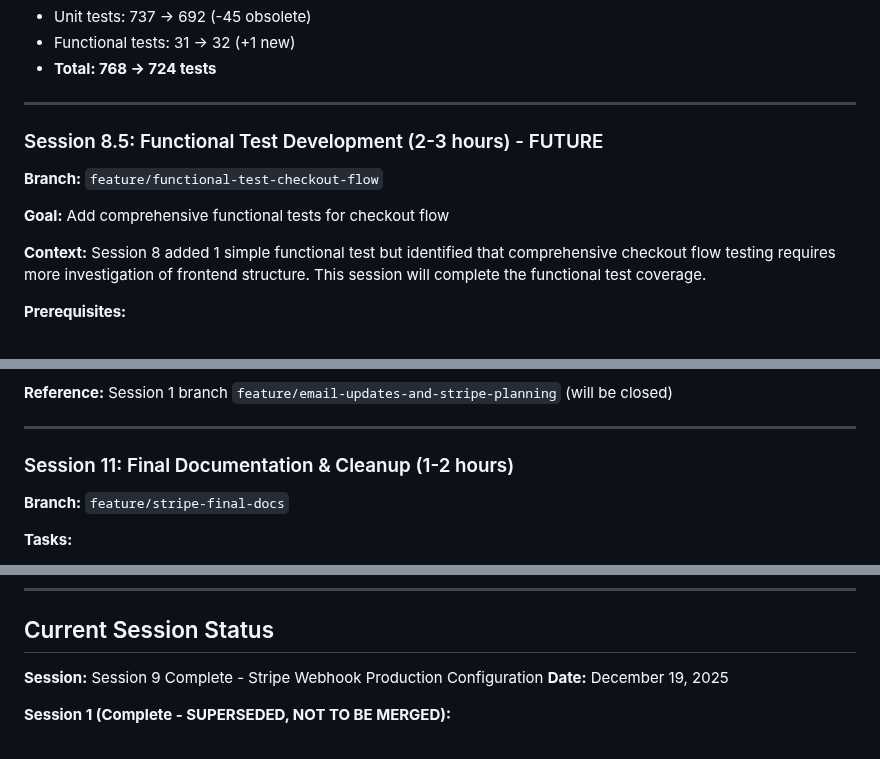
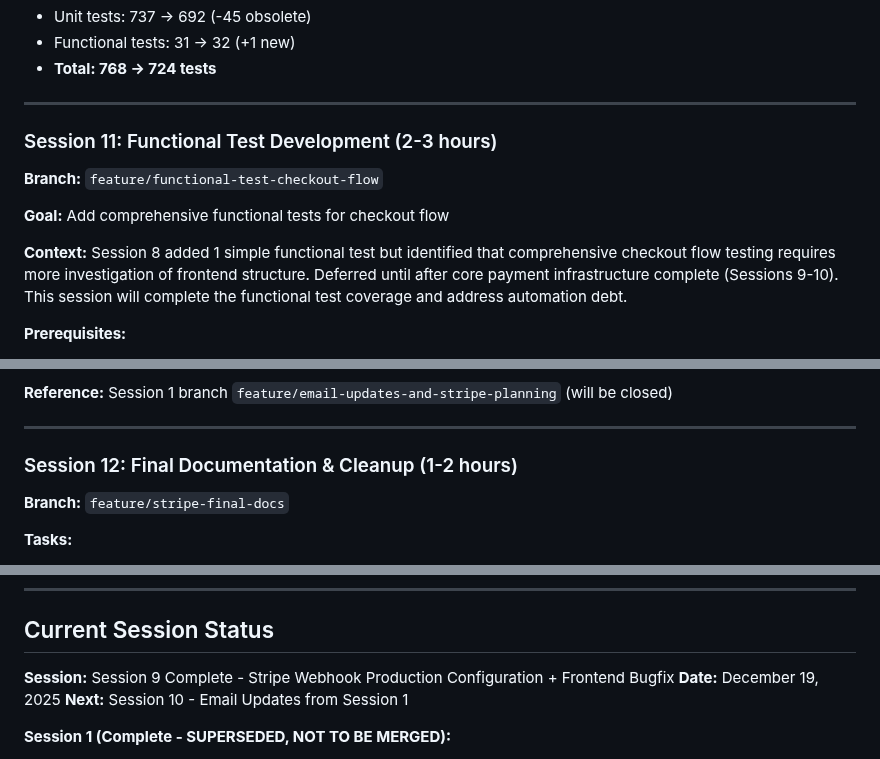
Before and after one commit to bartgottschalk/startup_web_app_server_side, a Markdown page: docs/technical-notes/2025-12-11-stripe-upgrade-plan.md, 3 parts joined by grey strips. Rendered like a GitHub page.

```diff
--- a/docs/technical-notes/2025-12-11-stripe-upgrade-plan.md
+++ b/docs/technical-notes/2025-12-11-stripe-upgrade-plan.md
@@ -410,15 +410,16 @@ discovered during Session 6 review.
 
 ---
 
-### Session 8.5: Functional Test Development (2-3 hours) - FUTURE
+### Session 11: Functional Test Development (2-3 hours)
 **Branch:** `feature/functional-test-checkout-flow`
 
 **Goal:** Add comprehensive functional tests for checkout flow
 
 **Context:**
 Session 8 added 1 simple functional test but identified that comprehensive checkout
-flow testing requires more investigation of frontend structure. This session will
-complete the functional test coverage.
+flow testing requires more investigation of frontend structure. Deferred until after
+core payment infrastructure complete (Sessions 9-10). This session will complete
+the functional test coverage and address automation debt.
 
 **Prerequisites:**
 - Read `docs/technical-notes/2025-12-18-session-8-dead-code-cleanup-selenium-upgrade.md`
@@ -545,7 +546,7 @@ Session 1 included email address updates that were never merged. After Stripe is
 
 ---
 
-### Session 11: Final Documentation & Cleanup (1-2 hours)
+### Session 12: Final Documentation & Cleanup (1-2 hours)
 **Branch:** `feature/stripe-final-docs`
 
 **Tasks:**
@@ -621,8 +622,9 @@ Session 1 included email address updates that were never merged. After Stripe is
 
 ## Current Session Status
 
-**Session:** Session 9 Complete - Stripe Webhook Production Configuration
+**Session:** Session 9 Complete - Stripe Webhook Production Configuration + Frontend Bugfix
 **Date:** December 19, 2025
+**Next:** Session 10 - Email Updates from Session 1
 
 **Session 1 (Complete - SUPERSEDED, NOT TO BE MERGED):**
 - ✅ Email address changes in code (7 email types updated)
```
Also changed, not shown: docs/SESSION_START_PROMPT.md (+7 -5 lines), docs/technical-notes/2025-12-18-session-8-dead-code-cleanup-selenium-upgrade.md (+2 -2 lines).
